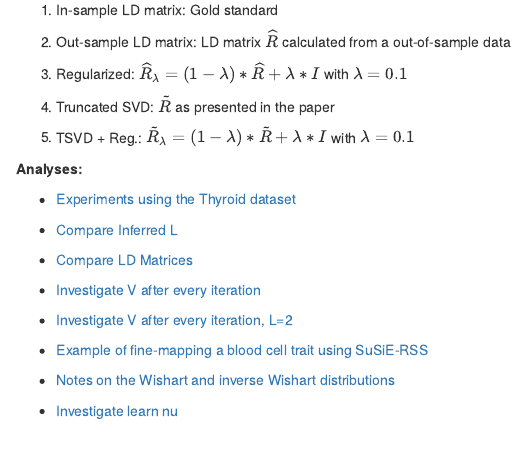
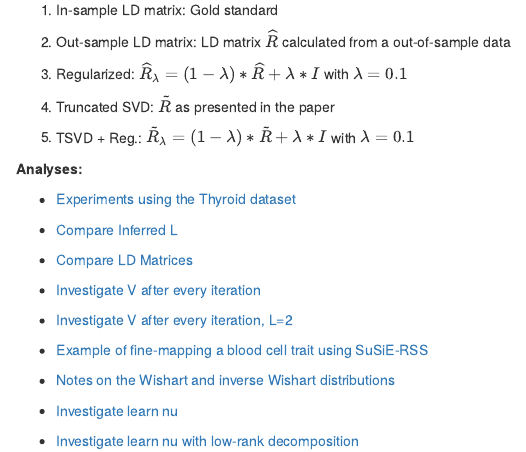
Before and after one commit to Ldo3/Improved_LD_SuSiE, an R Markdown document (analysis/index.Rmd): the page in a window 1100 px wide, from 190 px down. Rendered offline with R 4.5, knitr and Pandoc, with nearby package versions; drawn as R Markdown's standard HTML page in place of the format the file asks for.

Commit message:
wflow_publish(c("analysis/index.Rmd"))

```diff
--- a/analysis/index.Rmd
+++ b/analysis/index.Rmd
@@ -33,3 +33,5 @@ We investigate the performance of SuSiE model for summary statistics with variou
 + [Notes on the Wishart and inverse Wishart distributions](wish_vs_invwish.html)
 
 + [Investigate learn nu](investigate-df-nu.html)
+
++ [Investigate learn nu with low-rank decomposition](df-nu-low-rank.html)
```
